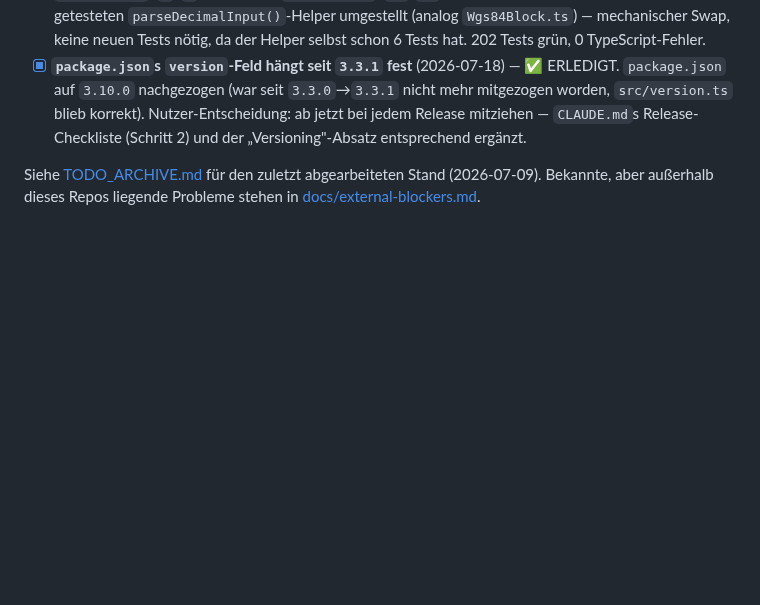
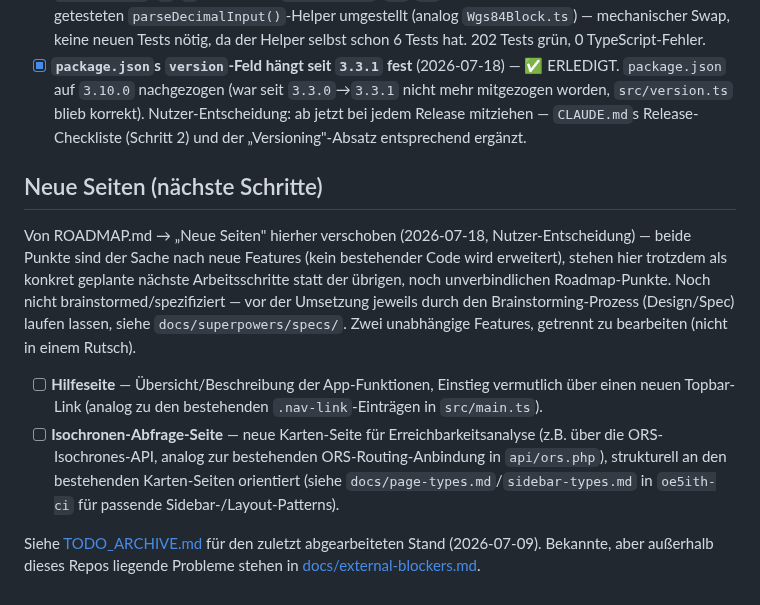
Before and after one commit to brikbrik94/website-v3, a Markdown page: docs/TODO.md, the part around the change. Rendered like a GitHub page; blank space fills up the shorter version.

Commit message:
docs: Neue Seiten von ROADMAP.md nach TODO.md verschoben
Hilfeseite und Isochronen-Abfrage-Seite als geplante nächste Schritte
markiert (Nutzer-Entscheidung) — der Sache nach weiterhin neue Features,
noch nicht brainstormed/spezifiziert.

```diff
--- a/docs/TODO.md
+++ b/docs/TODO.md
@@ -179,6 +179,22 @@ alle vier auf einmal anfassen.
   `src/version.ts` blieb korrekt). Nutzer-Entscheidung: ab jetzt bei jedem Release mitziehen —
   `CLAUDE.md`s Release-Checkliste (Schritt 2) und der „Versioning"-Absatz entsprechend ergänzt.
 
+## Neue Seiten (nächste Schritte)
+
+Von ROADMAP.md → „Neue Seiten" hierher verschoben (2026-07-18, Nutzer-Entscheidung) — beide Punkte
+sind der Sache nach neue Features (kein bestehender Code wird erweitert), stehen hier trotzdem als
+konkret geplante nächste Arbeitsschritte statt der übrigen, noch unverbindlichen Roadmap-Punkte.
+Noch nicht brainstormed/spezifiziert — vor der Umsetzung jeweils durch den Brainstorming-Prozess
+(Design/Spec) laufen lassen, siehe `docs/superpowers/specs/`. Zwei unabhängige Features, getrennt
+zu bearbeiten (nicht in einem Rutsch).
+
+- [ ] **Hilfeseite** — Übersicht/Beschreibung der App-Funktionen, Einstieg vermutlich über einen
+  neuen Topbar-Link (analog zu den bestehenden `.nav-link`-Einträgen in `src/main.ts`).
+- [ ] **Isochronen-Abfrage-Seite** — neue Karten-Seite für Erreichbarkeitsanalyse (z.B. über die
+  ORS-Isochrones-API, analog zur bestehenden ORS-Routing-Anbindung in `api/ors.php`), strukturell
+  an den bestehenden Karten-Seiten orientiert (siehe `docs/page-types.md`/`sidebar-types.md` in
+  `oe5ith-ci` für passende Sidebar-/Layout-Patterns).
+
 Siehe [TODO_ARCHIVE.md](./TODO_ARCHIVE.md) für den zuletzt abgearbeiteten Stand (2026-07-09).
 Bekannte, aber außerhalb dieses Repos liegende Probleme stehen in
 [docs/external-blockers.md](./external-blockers.md).
```
Also changed, not shown: docs/ROADMAP.md (+0 -11 lines).
